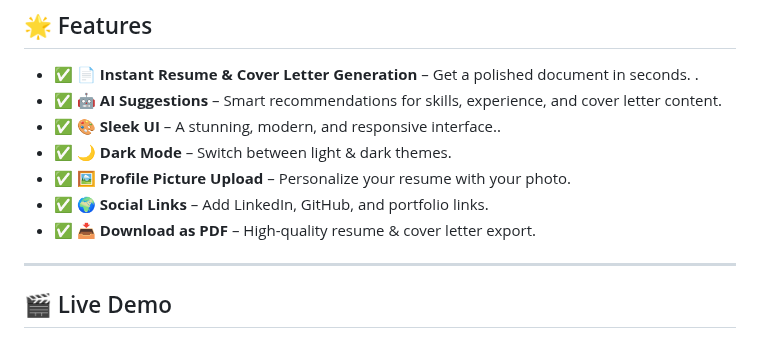
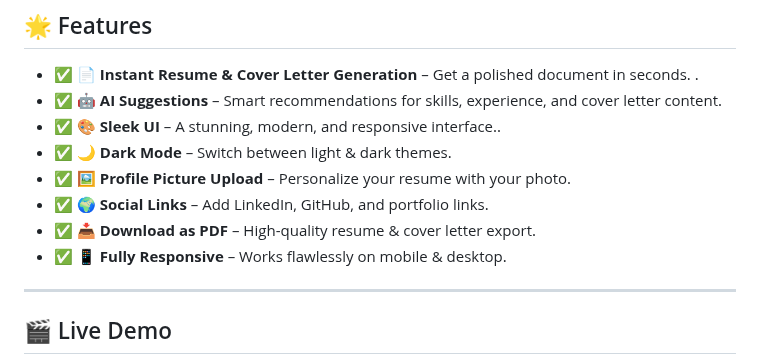
Before and after one commit to KelvCodes/Resume-Generator, a Markdown page: README.md, the part around the change. Rendered like a GitHub page.

```diff
--- a/README.md
+++ b/README.md
@@ -15,6 +15,7 @@ Featuring **AI-powered suggestions**, **real-time previews**, **dark mode**, and
 - ✅ **🖼️ Profile Picture Upload** – Personalize your resume with your photo.
 - ✅ **🌍 Social Links** – Add LinkedIn, GitHub, and portfolio links.
 - ✅ **📥 Download as PDF** – High-quality resume & cover letter export.
+- ✅ **📱 Fully Responsive** – Works flawlessly on mobile & desktop.
 ---
 ## 🎬 Live Demo
 
```
